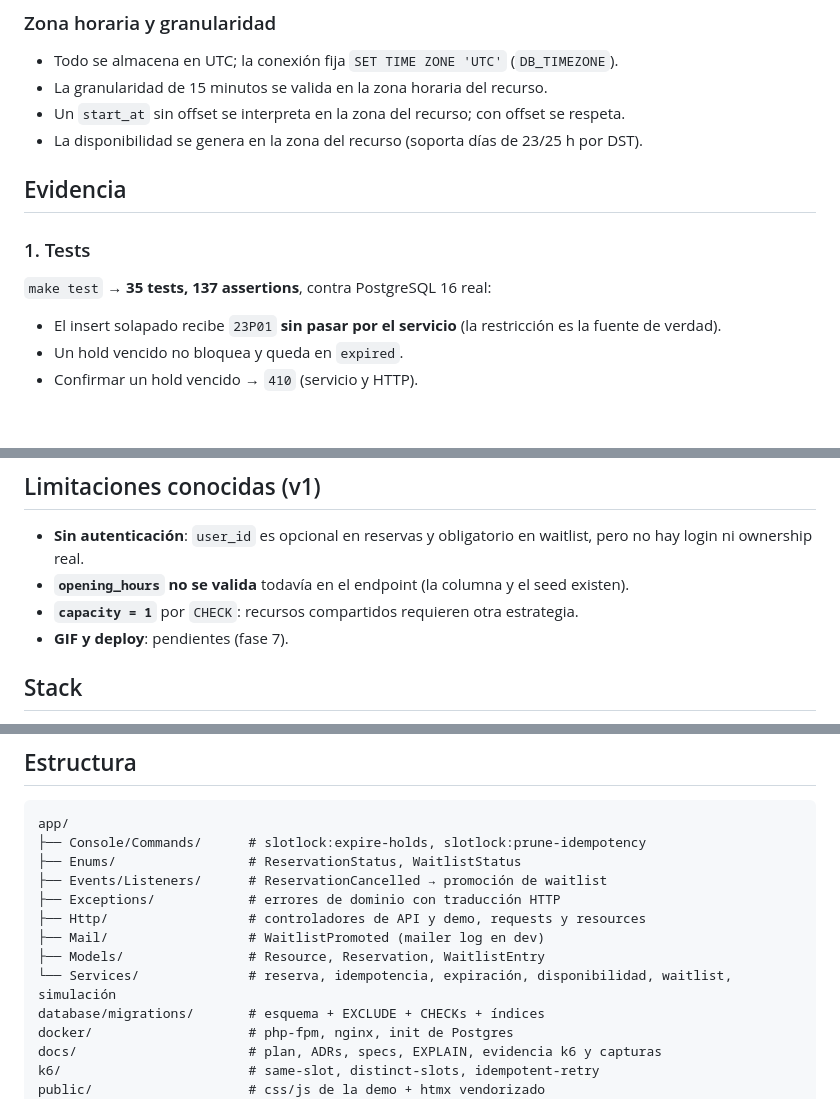
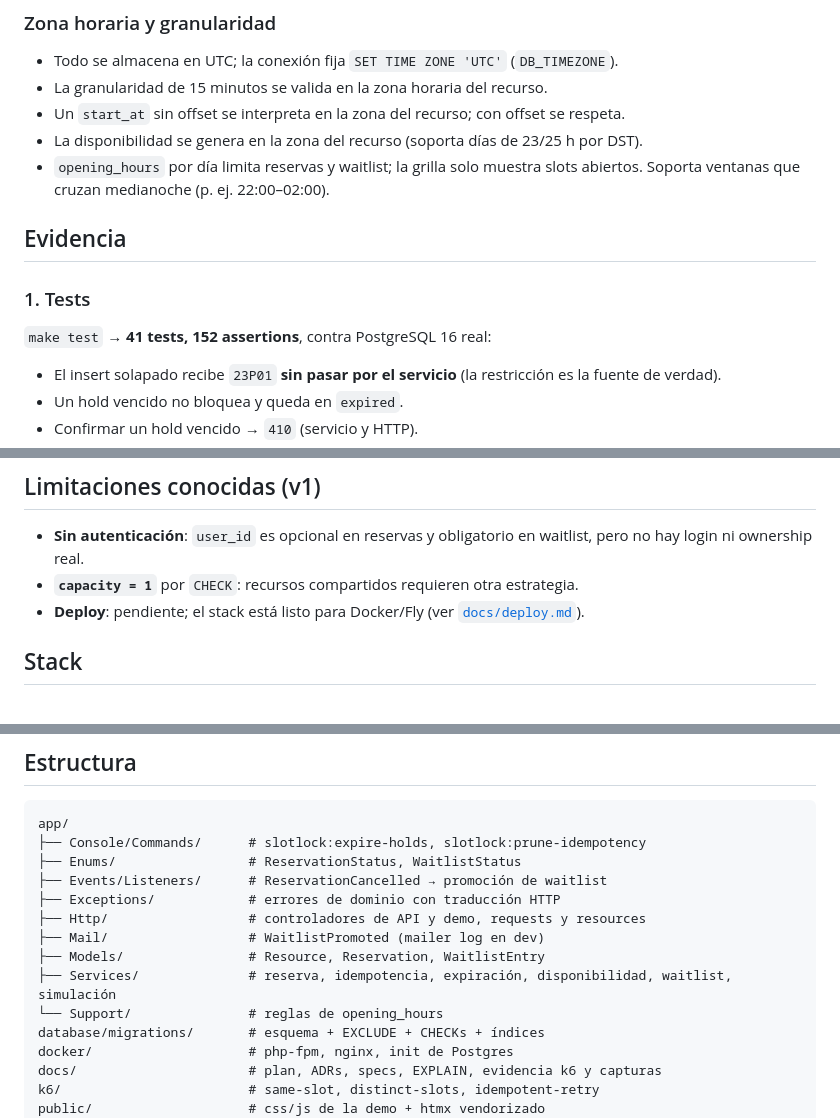
Before and after one commit to jhonemmir/SlotLock, a Markdown page: README.md, 3 parts joined by grey strips. GitHub-like rendering; blank space fills up the shorter version.

Commit message:
feat(polish): opening hours, recorded demo GIF and production deploy

```diff
--- a/README.md
+++ b/README.md
@@ -225,12 +226,14 @@ corrección. Medido con 100 requests concurrentes: 1×201, 99×409, 0×5xx.
 - La granularidad de 15 minutos se valida en la zona horaria del recurso.
 - Un `start_at` sin offset se interpreta en la zona del recurso; con offset se respeta.
 - La disponibilidad se genera en la zona del recurso (soporta días de 23/25 h por DST).
+- `opening_hours` por día limita reservas y waitlist; la grilla solo muestra slots
+  abiertos. Soporta ventanas que cruzan medianoche (p. ej. 22:00–02:00).
 
 ## Evidencia
 
 ### 1. Tests
 
-`make test` → **35 tests, 137 assertions**, contra PostgreSQL 16 real:
+`make test` → **41 tests, 152 assertions**, contra PostgreSQL 16 real:
 
 - El insert solapado recibe `23P01` **sin pasar por el servicio** (la restricción es la fuente de verdad).
 - Un hold vencido no bloquea y queda en `expired`.
@@ -313,9 +316,8 @@ Decisiones de arquitectura:
 ## Limitaciones conocidas (v1)
 
 - **Sin autenticación**: `user_id` es opcional en reservas y obligatorio en waitlist, pero no hay login ni ownership real.
-- **`opening_hours` no se valida** todavía en el endpoint (la columna y el seed existen).
 - **`capacity = 1`** por `CHECK`: recursos compartidos requieren otra estrategia.
-- **GIF y deploy**: pendientes (fase 7).
+- **Deploy**: pendiente; el stack está listo para Docker/Fly (ver [`docs/deploy.md`](docs/deploy.md)).
 
 ## Stack
 
@@ -337,7 +339,8 @@ app/
 ├── Http/                  # controladores de API y demo, requests y resources
 ├── Mail/                  # WaitlistPromoted (mailer log en dev)
 ├── Models/                # Resource, Reservation, WaitlistEntry
-└── Services/              # reserva, idempotencia, expiración, disponibilidad, waitlist, simulación
+├── Services/              # reserva, idempotencia, expiración, disponibilidad, waitlist, simulación
+└── Support/               # reglas de opening_hours
 database/migrations/       # esquema + EXCLUDE + CHECKs + índices
 docker/                    # php-fpm, nginx, init de Postgres
 docs/                      # plan, ADRs, specs, EXPLAIN, evidencia k6 y capturas
```
Also changed, not shown: other parts of README.md (+4 -3 lines), docs/deploy.md (added, +107 -0 lines), docs/plan.md (+7 -6 lines), docs/spec/dominio.md (+2 -2 lines), docs/screenshots/demo.png, 13 other files.
